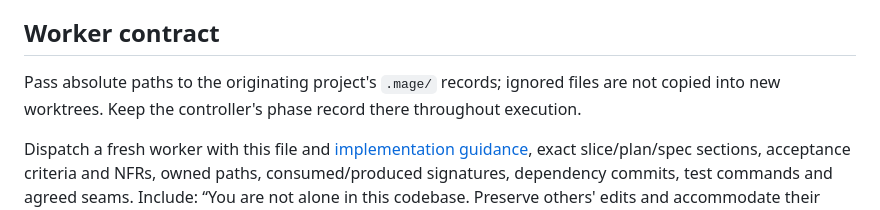
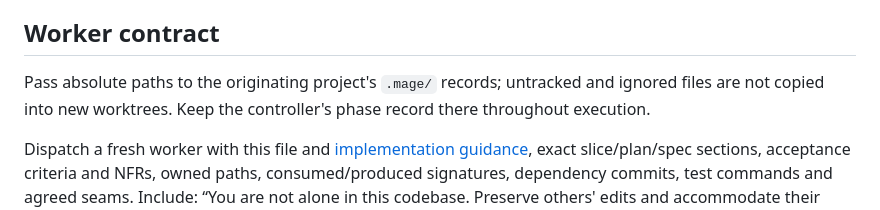
Before and after one commit to justjammin/redMage, a Markdown page: skills/weave/SKILL.md, the part around the change. GitHub-like rendering.

Commit message:
docs(weave): untracked records are not copied into worktrees

```diff
--- a/skills/weave/SKILL.md
+++ b/skills/weave/SKILL.md
@@ -15,7 +15,7 @@ Record base commit, worktree, slice status, completed commits, review attempts,
 
 ## Worker contract
 
-Pass absolute paths to the originating project's `.mage/` records; ignored files are not copied into new worktrees. Keep the controller's phase record there throughout execution.
+Pass absolute paths to the originating project's `.mage/` records; untracked and ignored files are not copied into new worktrees. Keep the controller's phase record there throughout execution.
 
 Dispatch a fresh worker with this file and [implementation guidance](references/implementation.md), exact slice/plan/spec sections, acceptance criteria and NFRs, owned paths, consumed/produced signatures, dependency commits, test commands and agreed seams. Include: “You are not alone in this codebase. Preserve others' edits and accommodate their changes. Report necessary out-of-scope changes to the controller.”
 
```
